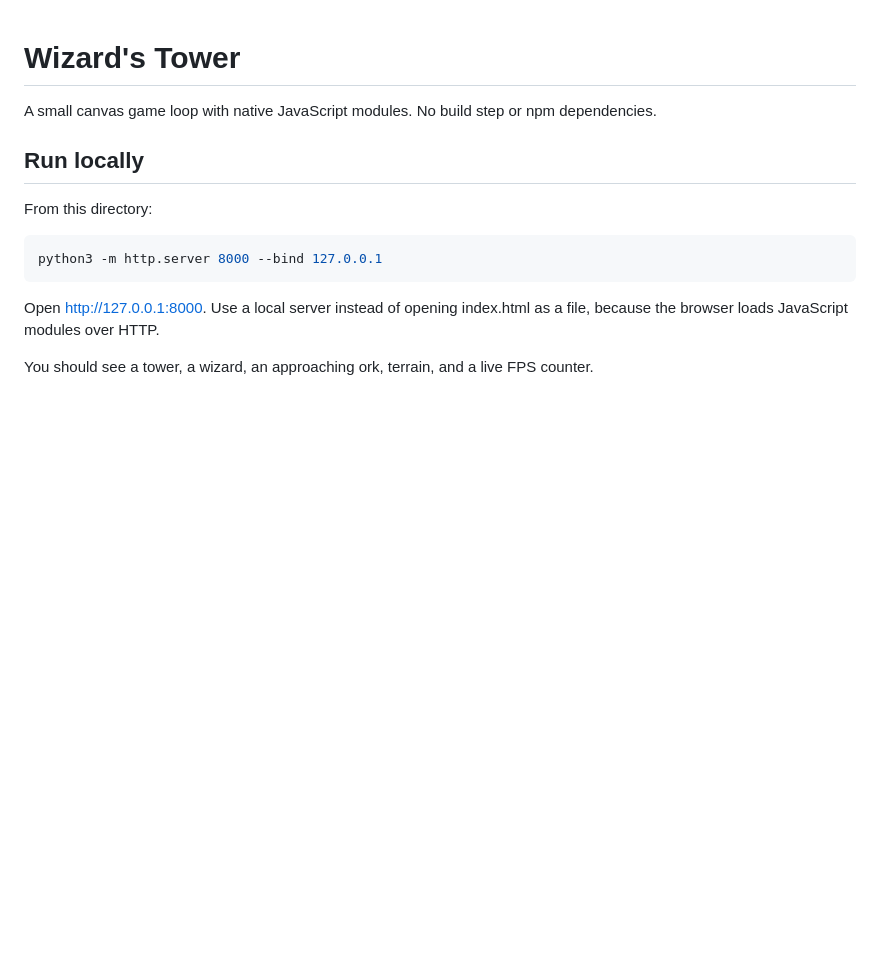
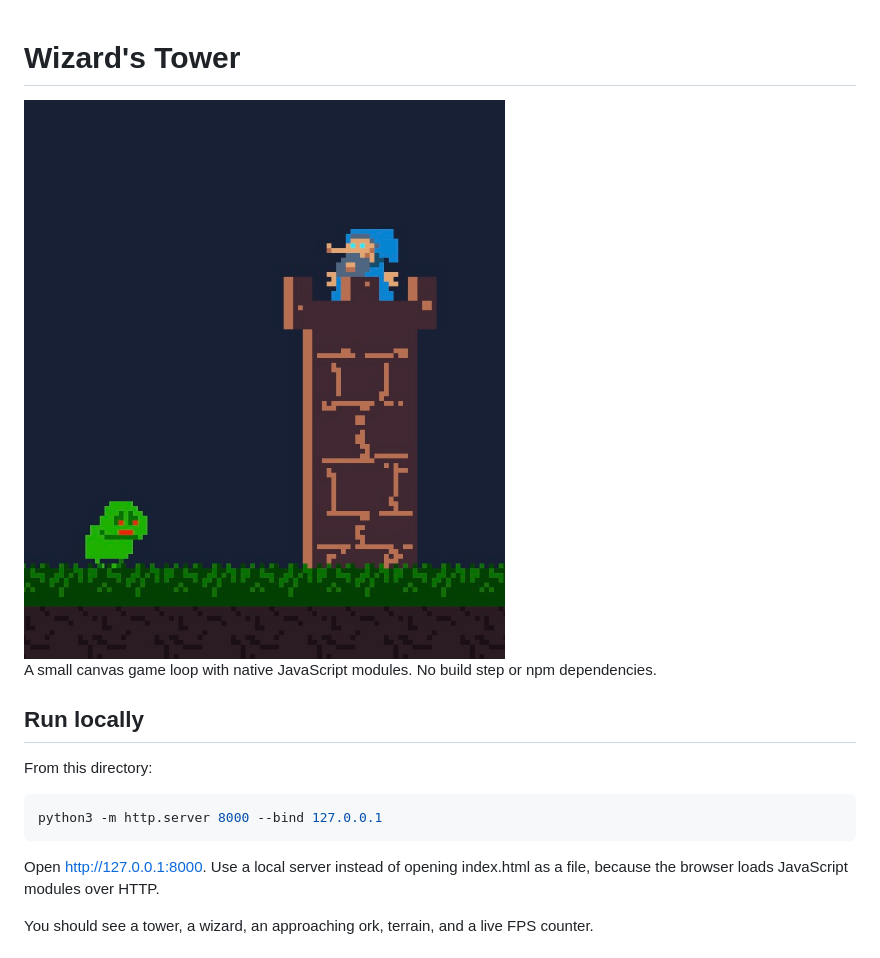
Before and after one commit to brend/wizards-tower, a Markdown page: README.md, the part around the change. Drawn GitHub-style; pictures changed too: assets/screenshot.jpg (added); blank space fills up the shorter version.

Commit message:
add screenshot to README

```diff
--- a/README.md
+++ b/README.md
@@ -1,4 +1,6 @@
 # Wizard's Tower
+
+<img src="assets/screenshot.jpg">
 
 A small canvas game loop with native JavaScript modules. No build step or npm dependencies.
 
```
Also changed, not shown: 1 other file.
